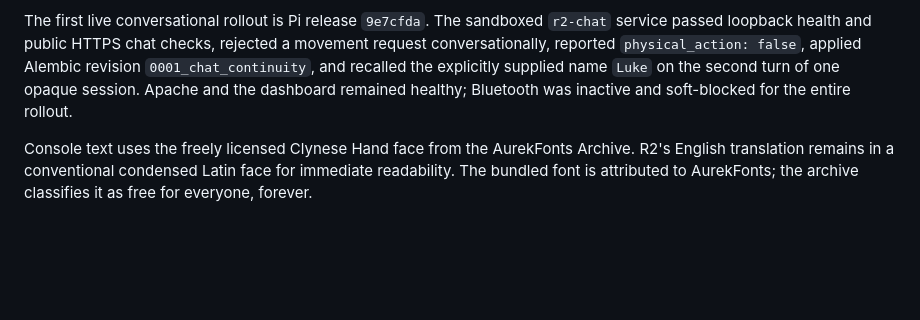
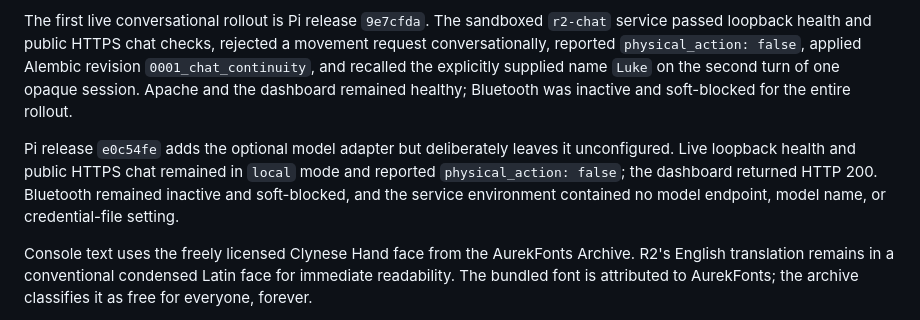
Before and after one commit to waywardtech/R2D2-lives, a Markdown page: docs/proof-of-life-and-dashboard.md, the part around the change. Rendered like a GitHub page; blank space fills up the shorter version.

```diff
--- a/docs/proof-of-life-and-dashboard.md
+++ b/docs/proof-of-life-and-dashboard.md
@@ -98,6 +98,12 @@ Alembic revision `0001_chat_continuity`, and recalled the explicitly supplied
 name `Luke` on the second turn of one opaque session. Apache and the dashboard
 remained healthy; Bluetooth was inactive and soft-blocked for the entire rollout.
 
+Pi release `e0c54fe` adds the optional model adapter but deliberately leaves it
+unconfigured. Live loopback health and public HTTPS chat remained in `local`
+mode and reported `physical_action: false`; the dashboard returned HTTP 200.
+Bluetooth remained inactive and soft-blocked, and the service environment
+contained no model endpoint, model name, or credential-file setting.
+
 Console text uses the freely licensed Clynese Hand face from the AurekFonts
 Archive. R2's English translation remains in a conventional condensed Latin
 face for immediate readability. The bundled font is attributed to AurekFonts;
```
Also changed, not shown: STATUS.md (+6 -0 lines).
